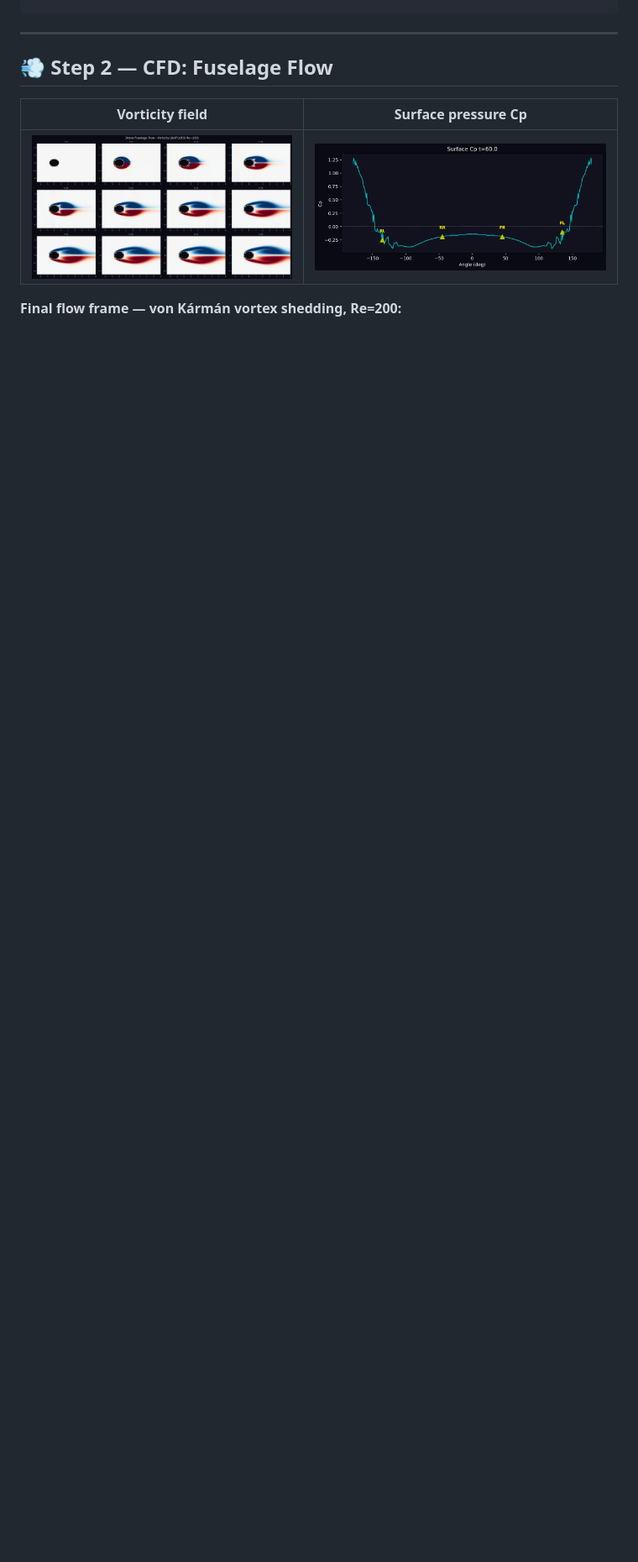
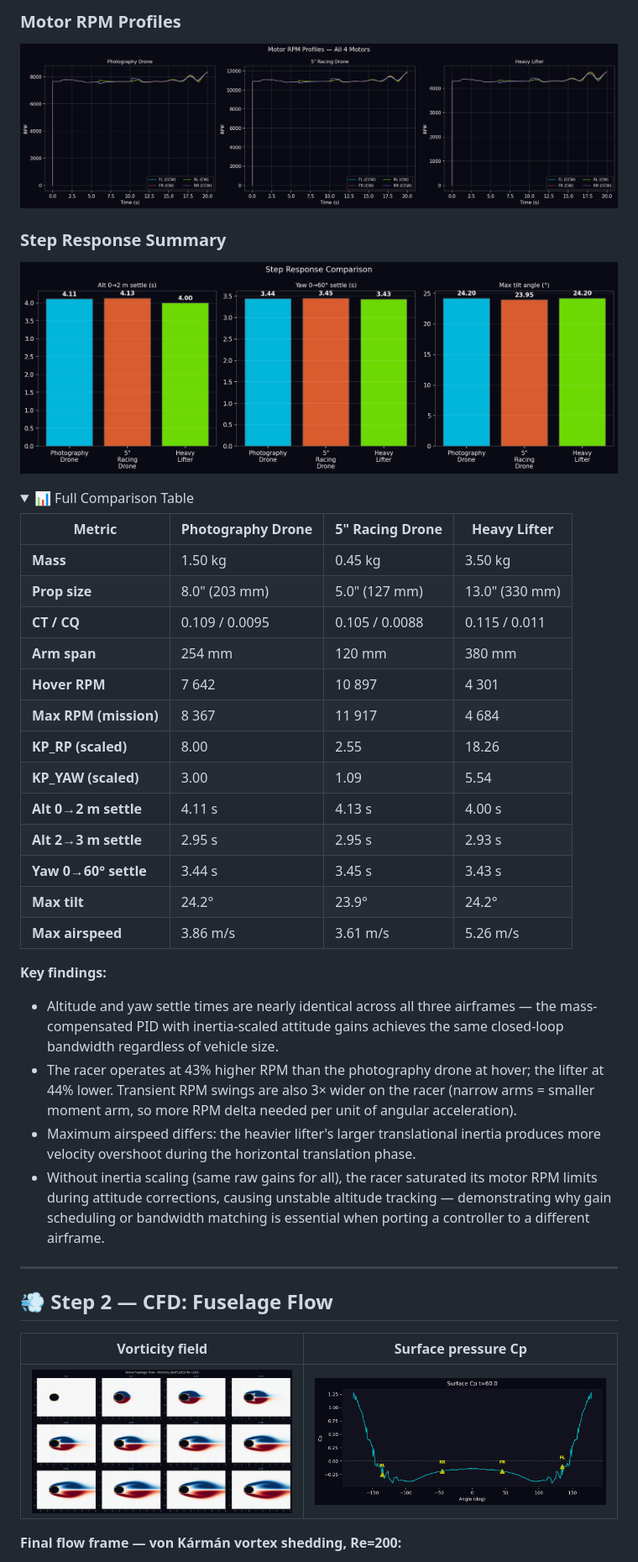
Before and after one commit to 1kaiser/drone_flow, a Markdown page: README.md, the part around one of its changes. Shown at 84% size. Rendered like a GitHub page; pictures changed too: assets/comparison_barplot.png (added), assets/comparison_rpm.png (added); folded sections open; blank space fills up the shorter version.

```diff
--- a/README.md
+++ b/README.md
@@ -59,3 +74,37 @@ conda run -n num_python papermill notebooks/drone_pipeline.ipynb out.ipynb -p SK
+### Motor RPM Profiles
+
+![comparison rpm](assets/comparison_rpm.png)
+
+### Step Response Summary
+
+![comparison barplot](assets/comparison_barplot.png)
+
+<details>
+<summary>📊 Full Comparison Table</summary>
+
+| Metric | Photography Drone | 5" Racing Drone | Heavy Lifter |
+|---|---|---|---|
+| **Mass** | 1.50 kg | 0.45 kg | 3.50 kg |
+| **Prop size** | 8.0" (203 mm) | 5.0" (127 mm) | 13.0" (330 mm) |
+| **CT / CQ** | 0.109 / 0.0095 | 0.105 / 0.0088 | 0.115 / 0.011 |
+| **Arm span** | 254 mm | 120 mm | 380 mm |
+| **Hover RPM** | 7 642 | 10 897 | 4 301 |
+| **Max RPM (mission)** | 8 367 | 11 917 | 4 684 |
+| **KP_RP (scaled)** | 8.00 | 2.55 | 18.26 |
+| **KP_YAW (scaled)** | 3.00 | 1.09 | 5.54 |
+| **Alt 0→2 m settle** | 4.11 s | 4.13 s | 4.00 s |
+| **Alt 2→3 m settle** | 2.95 s | 2.95 s | 2.93 s |
+| **Yaw 0→60° settle** | 3.44 s | 3.45 s | 3.43 s |
+| **Max tilt** | 24.2° | 23.9° | 24.2° |
+| **Max airspeed** | 3.86 m/s | 3.61 m/s | 5.26 m/s |
+
+**Key findings:**
+- Altitude and yaw settle times are nearly identical across all three airframes — the mass-compensated PID with inertia-scaled attitude gains achieves the same closed-loop bandwidth regardless of vehicle size.
+- The racer operates at 43% higher RPM than the photography drone at hover; the lifter at 44% lower. Transient RPM swings are also 3× wider on the racer (narrow arms = smaller moment arm, so more RPM delta needed per unit of angular acceleration).
+- Maximum airspeed differs: the heavier lifter's larger translational inertia produces more velocity overshoot during the horizontal translation phase.
+- Without inertia scaling (same raw gains for all), the racer saturated its motor RPM limits during attitude corrections, causing unstable altitude tracking — demonstrating why gain scheduling or bandwidth matching is essential when porting a controller to a different airframe.
+
+</details>
 
 ---
 
```
Also changed, not shown: other parts of README.md (+15 -0 lines), assets/comparison_dynamics.png (added), 2 other files.
